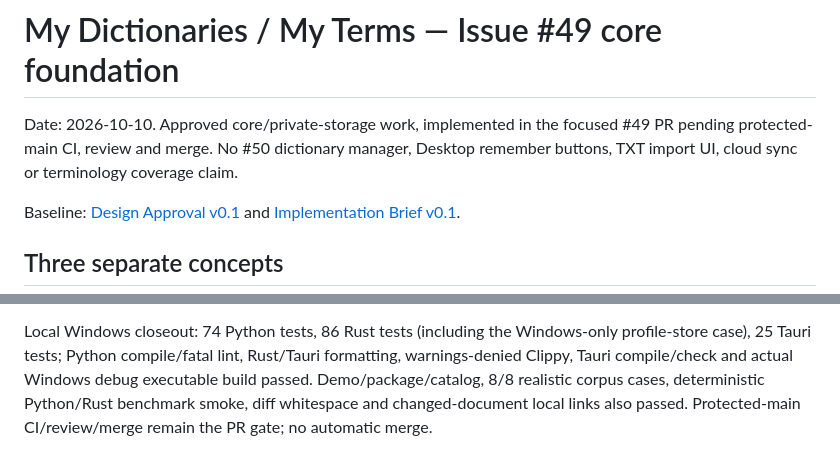
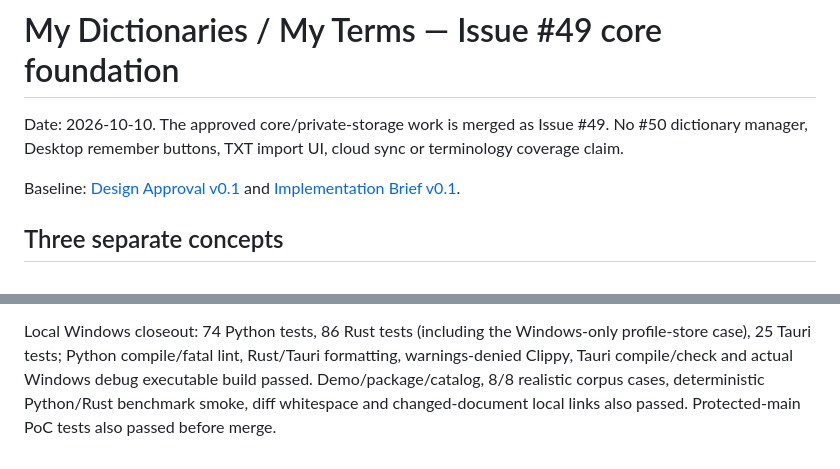
Before and after one commit to 168aadc852/chinese-regional-localizer, a Markdown page: docs/MY_DICTIONARIES.md, 2 parts joined by grey strips. GitHub-like rendering.

Commit message:
docs: close out My Dictionaries foundation

```diff
--- a/docs/MY_DICTIONARIES.md
+++ b/docs/MY_DICTIONARIES.md
@@ -1,8 +1,7 @@
 # My Dictionaries / My Terms — Issue #49 core foundation
 
-Date: 2026-10-10. Approved core/private-storage work, implemented in the focused
-#49 PR pending protected-main CI, review and merge. No #50 dictionary manager,
-Desktop remember buttons, TXT import UI, cloud sync or terminology coverage claim.
+Date: 2026-10-10. The approved core/private-storage work is merged as Issue #49.
+No #50 dictionary manager, Desktop remember buttons, TXT import UI, cloud sync or terminology coverage claim.
 
 Baseline: [Design Approval v0.1](https://github.com/168aadc852/chinese-regional-localizer/issues/49#issuecomment-6092942948)
 and [Implementation Brief v0.1](https://github.com/168aadc852/chinese-regional-localizer/issues/49#issuecomment-6092948935).
@@ -167,4 +166,4 @@ profile-store case), 25 Tauri tests; Python compile/fatal lint, Rust/Tauri forma
 warnings-denied Clippy, Tauri compile/check and actual Windows debug executable build
 passed. Demo/package/catalog, 8/8 realistic corpus cases, deterministic Python/Rust
 benchmark smoke, diff whitespace and changed-document local links also passed.
-Protected-main CI/review/merge remain the PR gate; no automatic merge.
+Protected-main PoC tests also passed before merge.
```
